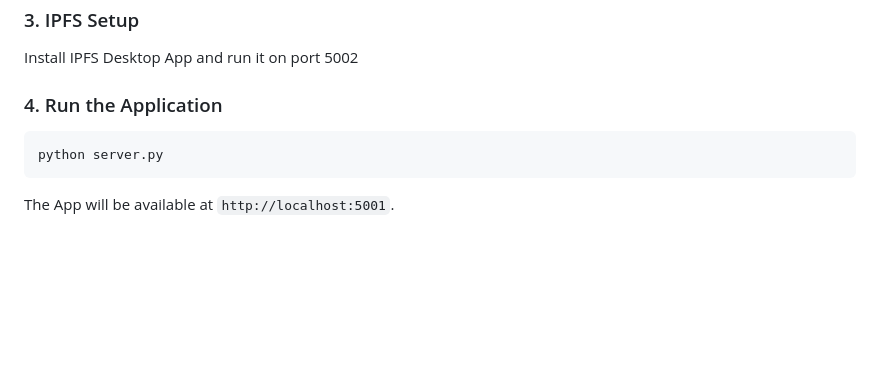
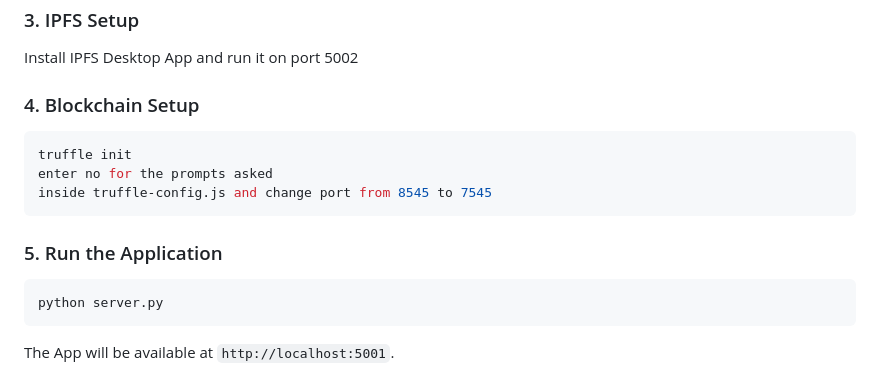
Before and after one commit to Didfu/ScanIt, a Markdown page: README.md, the part around the change. Drawn GitHub-style; blank space fills up the shorter version.

Commit message:
Update README with Blockchain setup instructions
Added instructions for Blockchain setup before running the application.

````diff
--- a/README.md
+++ b/README.md
@@ -73,7 +73,15 @@ python -m playwright install --with-deps
 
 Install IPFS Desktop App and run it on port 5002
 
-### 4. Run the Application
+### 4. Blockchain Setup
+
+```bash
+truffle init
+enter no for the prompts asked
+inside truffle-config.js and change port from 8545 to 7545
+```
+
+### 5. Run the Application
 
 ```bash
 python server.py
````
